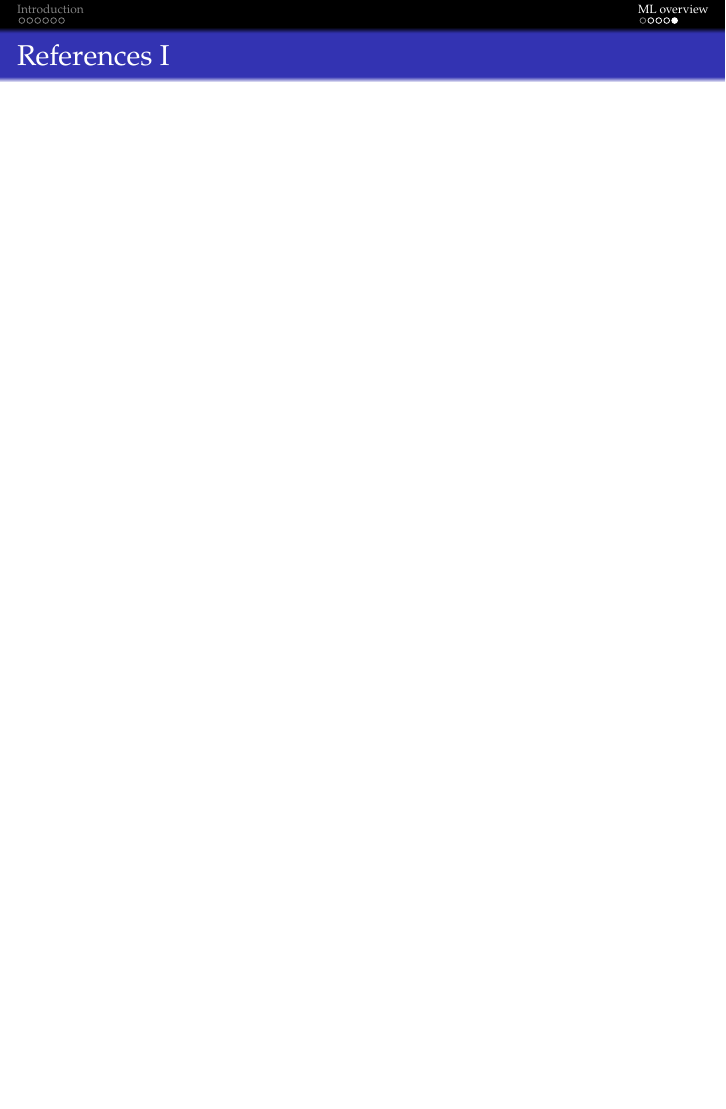
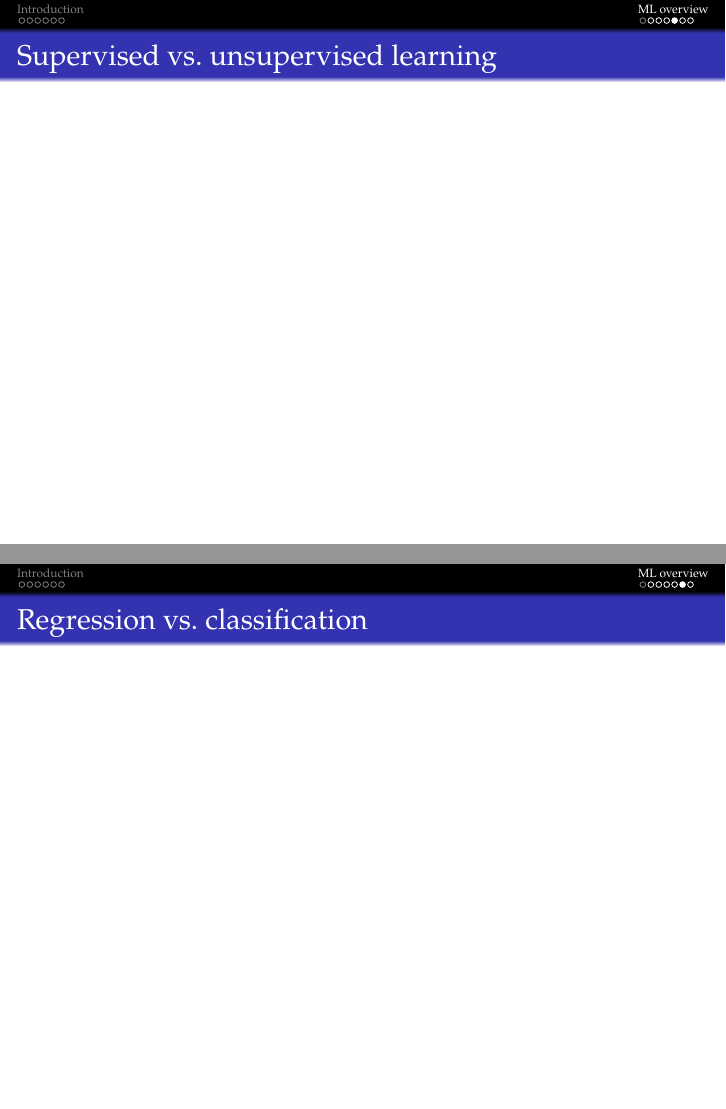
Before and after one commit to kkchen/nn, LaTeX slides (nn.tex, which reads sections/ml.tex): page 13 of 13 before the commit and pages 13 and 14 of 15 after it, the two joined at a grey line, the shorter picture padded with empty space. Compiled offline with pdfLaTeX.

Commit message:
Added two placeholder slides.

```diff
--- a/sections/ml.tex
+++ b/sections/ml.tex
@@ -75,6 +75,17 @@
         \end{column}
     \end{columns}
 \end{frame}
+
+\begin{frame}
+    \frametitle{Supervised vs.\ unsupervised learning}
+
+\end{frame}
+
+\begin{frame}
+    \frametitle{Regression vs.\ classification}
+
+\end{frame}
+
 % Universal approximation
 % Quick thing on decision trees
 
```
